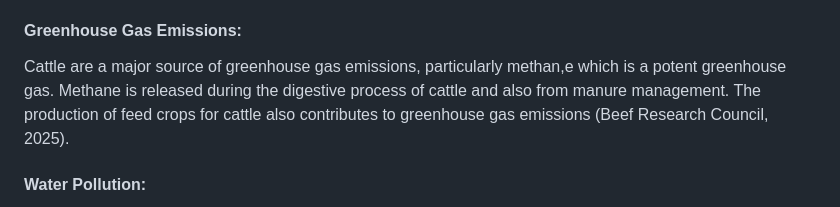
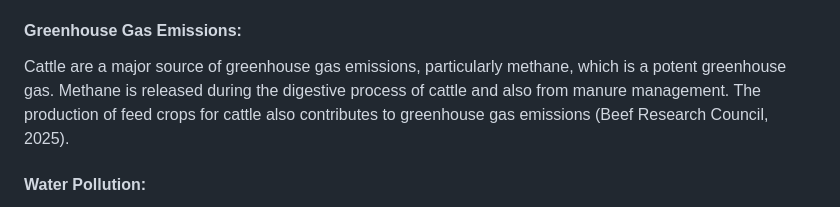
Before and after one commit to omari-kd/Environmental-Impact-on-Food-Production, a Markdown page: README.md, the part around the change. Drawn GitHub-style.

```diff
--- a/README.md
+++ b/README.md
@@ -140,7 +140,7 @@ As stated by the Beef Research Council, beef production requires vast amounts of
 
 #### Greenhouse Gas Emissions:
 
-Cattle are a major source of greenhouse gas emissions, particularly methan,e which is a potent greenhouse gas. Methane is released during the digestive process of cattle and also from manure management. The production of feed crops for cattle also contributes to greenhouse gas emissions (Beef Research Council, 2025).
+Cattle are a major source of greenhouse gas emissions, particularly methane, which is a potent greenhouse gas. Methane is released during the digestive process of cattle and also from manure management. The production of feed crops for cattle also contributes to greenhouse gas emissions (Beef Research Council, 2025).
 
 #### Water Pollution:
 
```
